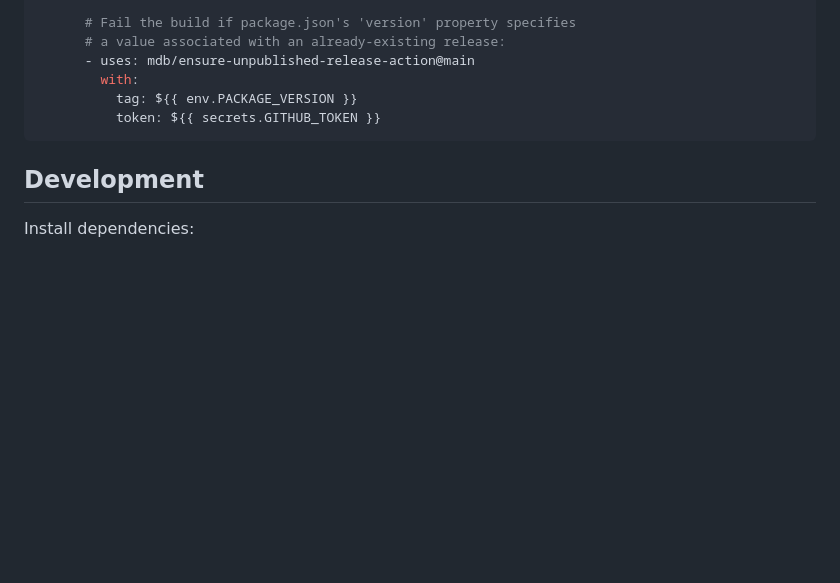
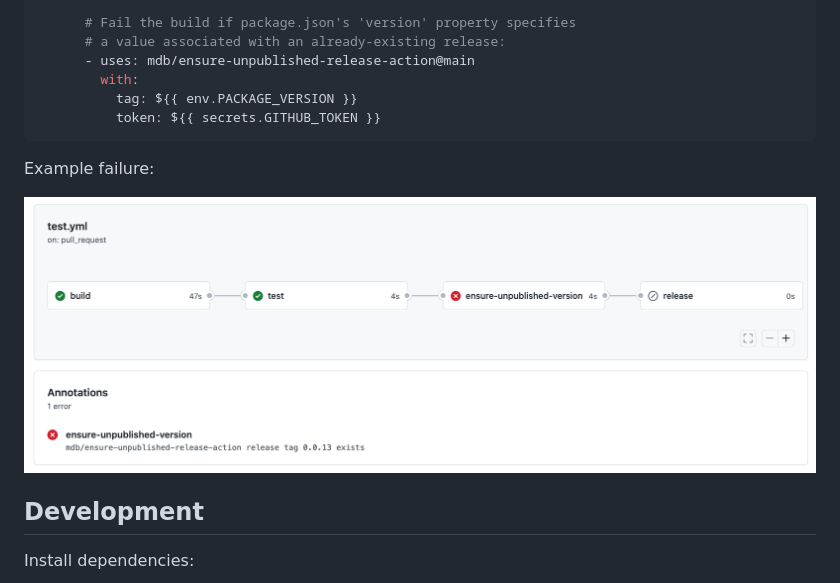
Before and after one commit to mdb/ensure-unpublished-release-action, a Markdown page: README.md, the part around the change. Rendered like a GitHub page; pictures changed too: example_failure.png (added); blank space fills up the shorter version.

Commit message:
add example failure image to README

````diff
--- a/README.md
+++ b/README.md
@@ -44,6 +44,10 @@ jobs:
           token: ${{ secrets.GITHUB_TOKEN }}
 ```
 
+Example failure:
+
+![failure example](example_failure.png)
+
 ## Development
 
 Install dependencies:
````
